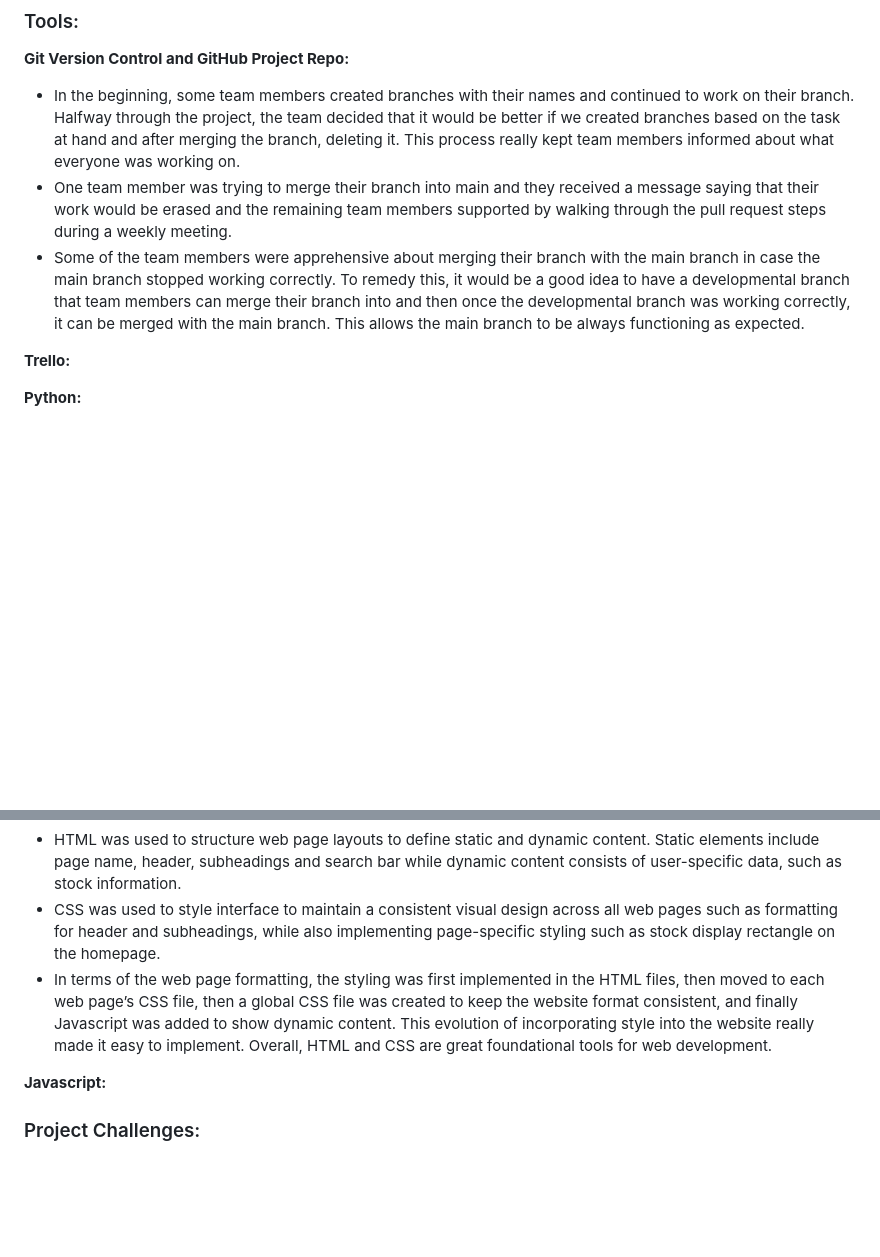
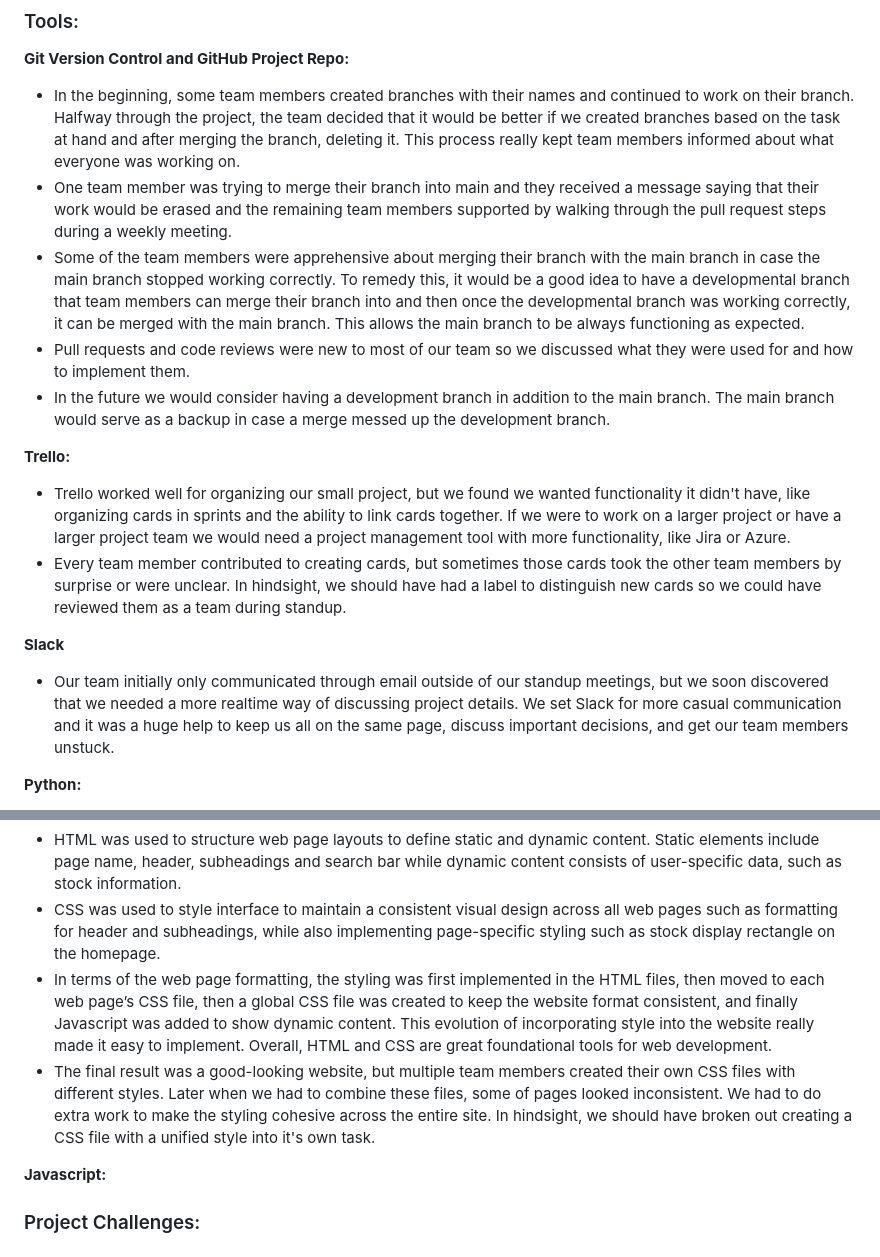
Before and after one commit to shammip/Stock-Portfolio-Tracker, a Markdown page: milestones/FINAL_REPORT.md, 2 parts joined by grey strips. GitHub-like rendering; blank space fills up the shorter version.

```diff
--- a/milestones/FINAL_REPORT.md
+++ b/milestones/FINAL_REPORT.md
@@ -32,9 +65,16 @@
 **Git Version Control and GitHub Project Repo:** <br>
 - In the beginning, some team members created branches with their names and continued to work on their branch. Halfway through the project, the team decided that it would be better if we created branches based on the task at hand and after merging the branch, deleting it. This process really kept team members informed about what everyone was working on.<br>
 - One team member was trying to merge their branch into main and they received a message saying that their work would be erased and the remaining team members supported by walking through the pull request steps during a weekly meeting.<br>
-- Some of the team members were apprehensive about merging their branch with the main branch in case the main branch stopped working correctly. To remedy this, it would be a good idea to have a developmental branch that team members can merge their branch into and then once the developmental branch was working correctly, it can be merged with the main branch. This allows the main branch to be always functioning as expected.<br>
+- Some of the team members were apprehensive about merging their branch with the main branch in case the main branch stopped working correctly. To remedy this, it would be a good idea to have a developmental branch that team members can merge their branch into and then once the developmental branch was working correctly, it can be merged with the main branch. This allows the main branch to be always functioning as expected.
+- Pull requests and code reviews were new to most of our team so we discussed what they were used for and how to implement them.
+- In the future we would consider having a development branch in addition to the main branch. The main branch would serve as a backup in case a merge messed up the development branch.<br>
 
 **Trello:** <br>
+- Trello worked well for organizing our small project, but we found we wanted functionality it didn't have, like organizing cards in sprints and the ability to link cards together. If we were to work on a larger project or have a larger project team we would need a project management tool with more functionality, like Jira or Azure.
+- Every team member contributed to creating cards, but sometimes those cards took the other team members by surprise or were unclear. In hindsight, we should have had a label to distinguish new cards so we could have reviewed them as a team during standup.
+
+**Slack** <br>
+- Our team initially only communicated through email outside of our standup meetings, but we soon discovered that we needed a more realtime way of discussing project details. We set Slack for more casual communication and it was a huge help to keep us all on the same page, discuss important decisions, and get our team members unstuck.
 
 **Python:** <br>
 - Libraries used included Edgartools (API wrapper of EDGAR), yfinance (3rd party library to access yahoo finance), Pandas, and Numpy. 4 functions were defined: get_stock_data(), get_watchlist_data(), get_stock_news(), get_stock_filings(). These allowed us to fetch in-depth information about a stock (get_stock_data), a truncated version of that information for the watchlist (get_watchlist_data), news articles related to a stock (get_stock_news), and any documents filed to the SEC by the companies (get_stock_filings). Additionally, the Python Unittest module was used to create unit tests along the way for each of the aforementioned functions, ensuring that the appropriate input and expected output were in alignment with our goals.
@@ -48,7 +88,8 @@
 **HTML & CSS:** <br>
 - HTML was used to structure web page layouts to define static and dynamic content. Static elements include page name, header, subheadings and search bar while dynamic content consists of user-specific data, such as stock information.
 - CSS was used to style interface to maintain a consistent visual design across all web pages such as formatting for header and subheadings, while also implementing page-specific styling such as stock display rectangle on the homepage.
-- In terms of the web page formatting, the styling was first implemented in the HTML files, then moved to each web page’s CSS file, then a global CSS file was created to keep the website format consistent, and finally Javascript was added to show dynamic content. This evolution of incorporating style into the website really made it easy to implement. Overall, HTML and CSS are great foundational tools for web development. <br>
+- In terms of the web page formatting, the styling was first implemented in the HTML files, then moved to each web page’s CSS file, then a global CSS file was created to keep the website format consistent, and finally Javascript was added to show dynamic content. This evolution of incorporating style into the website really made it easy to implement. Overall, HTML and CSS are great foundational tools for web development.
+- The final result was a good-looking website, but multiple team members created their own CSS files with different styles. Later when we had to combine these files, some of pages looked inconsistent. We had to do extra work to make the styling cohesive across the entire site. In hindsight, we should have broken out creating a CSS file with a unified style into it's own task.<br>
 
 **Javascript:** <br>
 
```
Also changed, not shown: other parts of milestones/FINAL_REPORT.md (+35 -2 lines).
